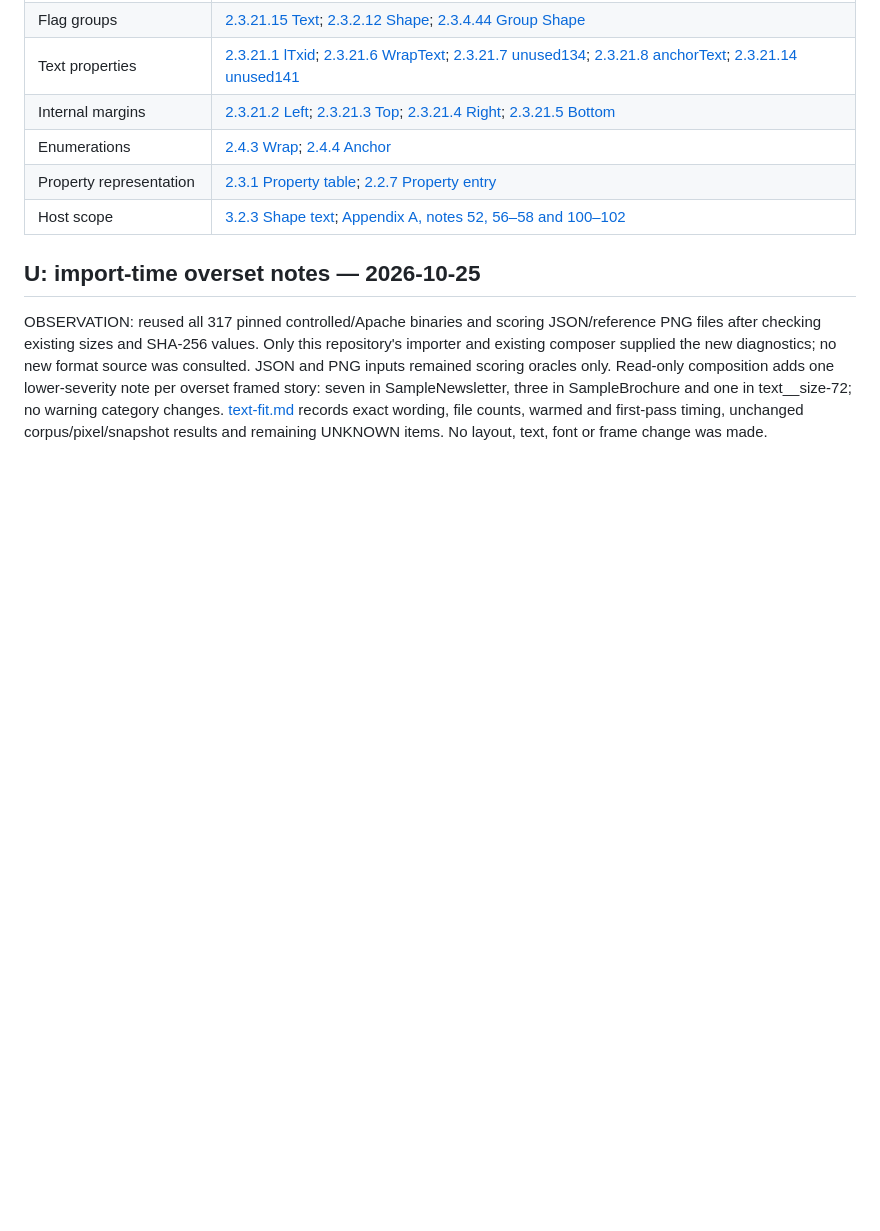
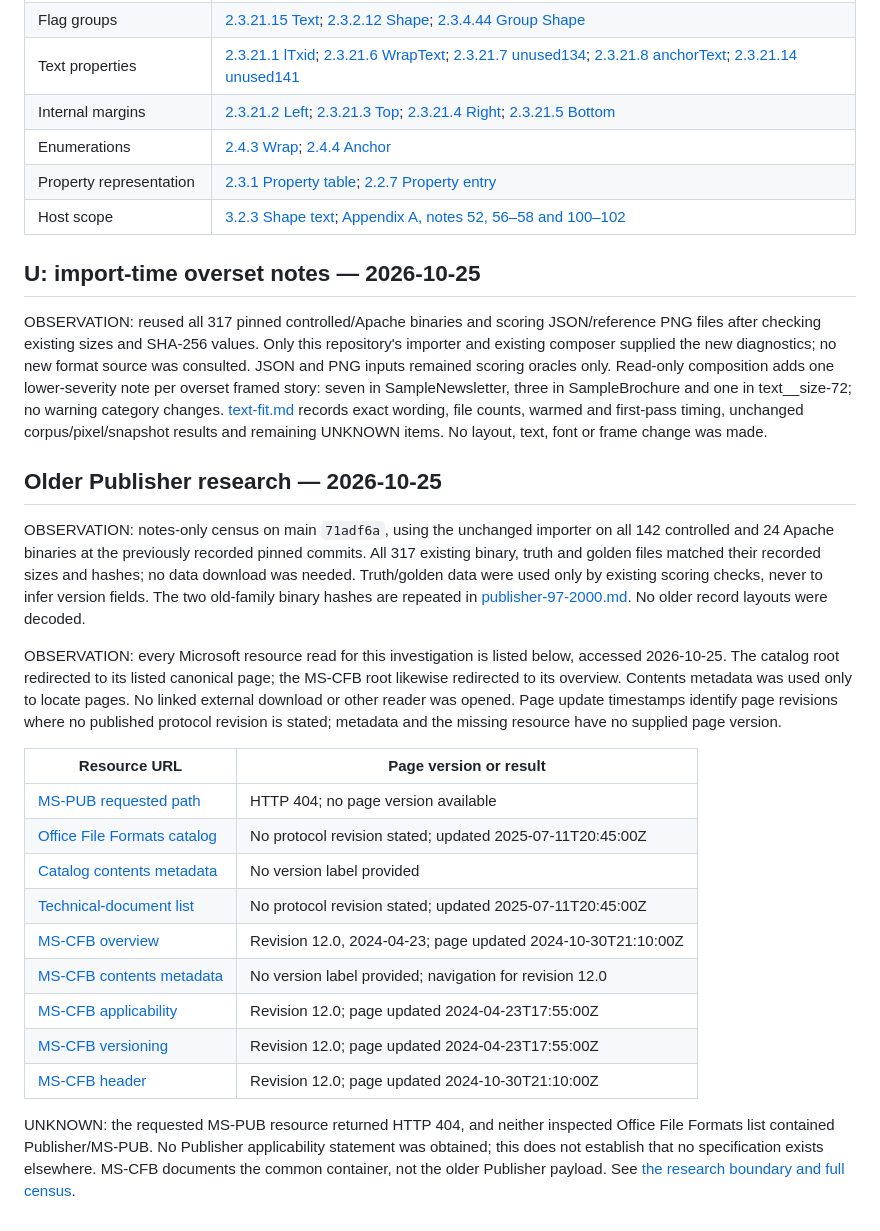
Before and after one commit to srt8hellcat2-ui/niftydesign, a Markdown page: docs/pub-format/SOURCES.md, the part around the change. Rendered like a GitHub page; blank space fills up the shorter version.

Commit message:
Record older Publisher research limits and version census

```diff
--- a/docs/pub-format/SOURCES.md
+++ b/docs/pub-format/SOURCES.md
@@ -1226,3 +1226,23 @@ OBSERVATION: accessed only the following public MS-ODRAW pages on learn.microsof
 ## U: import-time overset notes — 2026-10-25
 
 OBSERVATION: reused all 317 pinned controlled/Apache binaries and scoring JSON/reference PNG files after checking existing sizes and SHA-256 values. Only this repository's importer and existing composer supplied the new diagnostics; no new format source was consulted. JSON and PNG inputs remained scoring oracles only. Read-only composition adds one lower-severity note per overset framed story: seven in SampleNewsletter, three in SampleBrochure and one in text__size-72; no warning category changes. [text-fit.md](text-fit.md#import-time-overset-notes--2026-10-25) records exact wording, file counts, warmed and first-pass timing, unchanged corpus/pixel/snapshot results and remaining UNKNOWN items. No layout, text, font or frame change was made.
+
+## Older Publisher research — 2026-10-25
+
+OBSERVATION: notes-only census on main `71adf6a`, using the unchanged importer on all 142 controlled and 24 Apache binaries at the previously recorded pinned commits. All 317 existing binary, truth and golden files matched their recorded sizes and hashes; no data download was needed. Truth/golden data were used only by existing scoring checks, never to infer version fields. The two old-family binary hashes are repeated in [publisher-97-2000.md](publisher-97-2000.md). No older record layouts were decoded.
+
+OBSERVATION: every Microsoft resource read for this investigation is listed below, accessed 2026-10-25. The catalog root redirected to its listed canonical page; the MS-CFB root likewise redirected to its overview. Contents metadata was used only to locate pages. No linked external download or other reader was opened. Page update timestamps identify page revisions where no published protocol revision is stated; metadata and the missing resource have no supplied page version.
+
+| Resource URL | Page version or result |
+| --- | --- |
+| [MS-PUB requested path](https://learn.microsoft.com/en-us/openspecs/office_file_formats/ms-pub/) | HTTP 404; no page version available |
+| [Office File Formats catalog](https://learn.microsoft.com/en-us/openspecs/office_file_formats/ms-offfflp/8aea05e3-8c1e-4a9a-9614-31f71e679456) | No protocol revision stated; updated 2025-07-11T20:45:00Z |
+| [Catalog contents metadata](https://learn.microsoft.com/en-us/openspecs/office_file_formats/ms-offfflp/toc.json) | No version label provided |
+| [Technical-document list](https://learn.microsoft.com/en-us/openspecs/office_file_formats/ms-offfflp/6ae2fd93-51fc-4e75-a54a-1b175c627b51) | No protocol revision stated; updated 2025-07-11T20:45:00Z |
+| [MS-CFB overview](https://learn.microsoft.com/en-us/openspecs/windows_protocols/ms-cfb/53989ce4-7b05-4f8d-829b-d08d6148375b) | Revision 12.0, 2024-04-23; page updated 2024-10-30T21:10:00Z |
+| [MS-CFB contents metadata](https://learn.microsoft.com/en-us/openspecs/windows_protocols/ms-cfb/toc.json) | No version label provided; navigation for revision 12.0 |
+| [MS-CFB applicability](https://learn.microsoft.com/en-us/openspecs/windows_protocols/ms-cfb/a35cc9d5-d3d9-488d-8976-d3a121f719db) | Revision 12.0; page updated 2024-04-23T17:55:00Z |
+| [MS-CFB versioning](https://learn.microsoft.com/en-us/openspecs/windows_protocols/ms-cfb/0dfb84e2-4b22-4878-827f-96ef8e4dcdac) | Revision 12.0; page updated 2024-04-23T17:55:00Z |
+| [MS-CFB header](https://learn.microsoft.com/en-us/openspecs/windows_protocols/ms-cfb/05060311-bfce-4b12-874d-71fd4ce63aea) | Revision 12.0; page updated 2024-10-30T21:10:00Z |
+
+UNKNOWN: the requested MS-PUB resource returned HTTP 404, and neither inspected Office File Formats list contained Publisher/MS-PUB. No Publisher applicability statement was obtained; this does not establish that no specification exists elsewhere. MS-CFB documents the common container, not the older Publisher payload. See [the research boundary and full census](publisher-97-2000.md).
```
Also changed, not shown: docs/pub-format/publisher-97-2000.md (added, +311 -0 lines).
